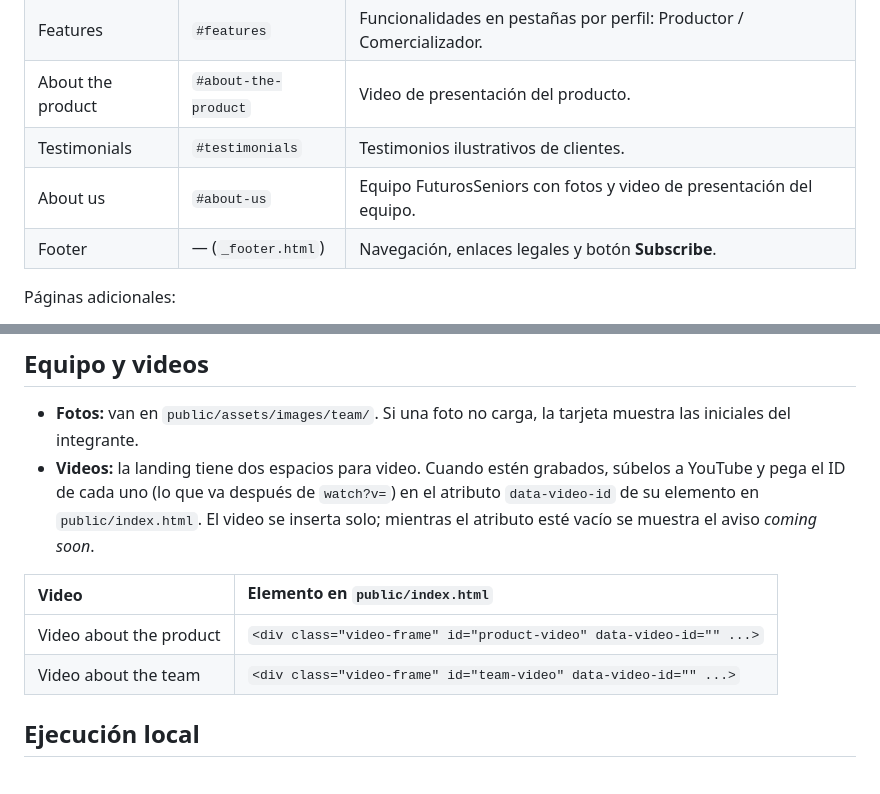
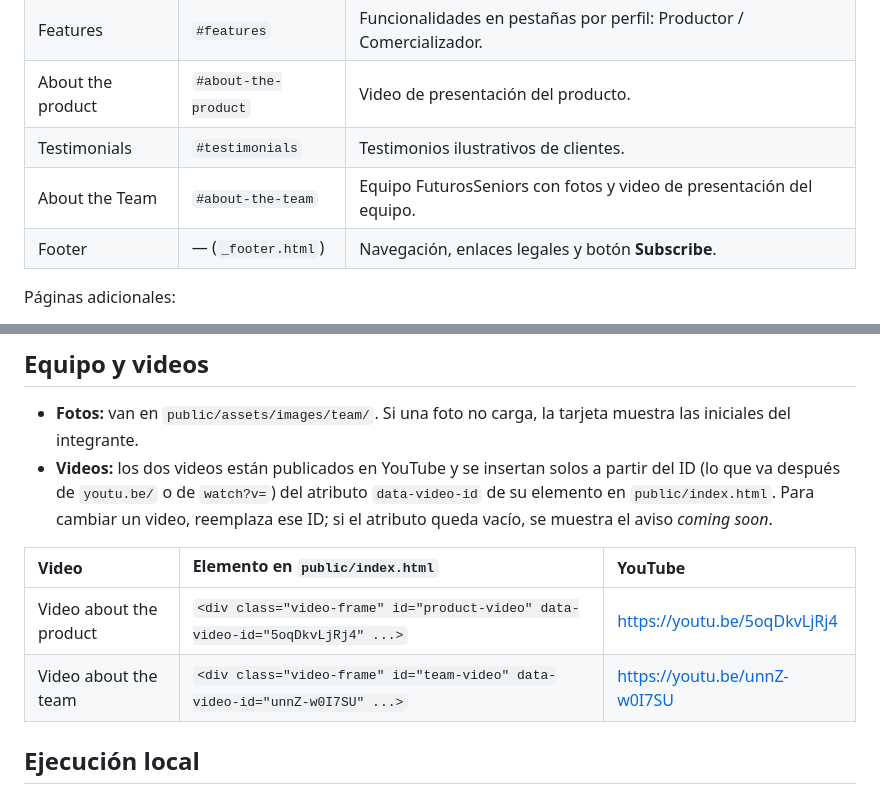
Before and after one commit to upc-pre-202620-1ASI0730-2620-8084-desti/destilatech-website, a Markdown page: README.md, 2 parts joined by grey strips. GitHub-like rendering.

Commit message:
docs(readme): document the embedded videos and the about the team section

```diff
--- a/README.md
+++ b/README.md
@@ -33,7 +33,7 @@ Curso: Aplicaciones Web (1ASI0730) — UPC, ciclo 2026-20.
 | Features | `#features` | Funcionalidades en pestañas por perfil: Productor / Comercializador. |
 | About the product | `#about-the-product` | Video de presentación del producto. |
 | Testimonials | `#testimonials` | Testimonios ilustrativos de clientes. |
-| About us | `#about-us` | Equipo FuturosSeniors con fotos y video de presentación del equipo. |
+| About the Team | `#about-the-team` | Equipo FuturosSeniors con fotos y video de presentación del equipo. |
 | Footer | — (`_footer.html`) | Navegación, enlaces legales y botón **Subscribe**. |
 
 Páginas adicionales:
@@ -109,14 +109,14 @@ Para agregar un texto nuevo, crea la misma clave en `es` y en `en`, y úsala en
 ## Equipo y videos
 
 - **Fotos:** van en `public/assets/images/team/`. Si una foto no carga, la tarjeta muestra las iniciales del integrante.
-- **Videos:** la landing tiene dos espacios para video. Cuando estén grabados, súbelos a YouTube y pega el ID de cada
-  uno (lo que va después de `watch?v=`) en el atributo `data-video-id` de su elemento en `public/index.html`. El video
-  se inserta solo; mientras el atributo esté vacío se muestra el aviso *coming soon*.
+- **Videos:** los dos videos están publicados en YouTube y se insertan solos a partir del ID (lo que va después de
+  `youtu.be/` o de `watch?v=`) del atributo `data-video-id` de su elemento en `public/index.html`. Para cambiar un
+  video, reemplaza ese ID; si el atributo queda vacío, se muestra el aviso *coming soon*.
 
-| Video | Elemento en `public/index.html` |
-| :--- | :--- |
-| Video about the product | `<div class="video-frame" id="product-video" data-video-id="" ...>` |
-| Video about the team | `<div class="video-frame" id="team-video" data-video-id="" ...>` |
+| Video | Elemento en `public/index.html` | YouTube |
+| :--- | :--- | :--- |
+| Video about the product | `<div class="video-frame" id="product-video" data-video-id="5oqDkvLjRj4" ...>` | https://youtu.be/5oqDkvLjRj4 |
+| Video about the team | `<div class="video-frame" id="team-video" data-video-id="unnZ-w0I7SU" ...>` | https://youtu.be/unnZ-w0I7SU |
 
 ## Ejecución local
 
```
